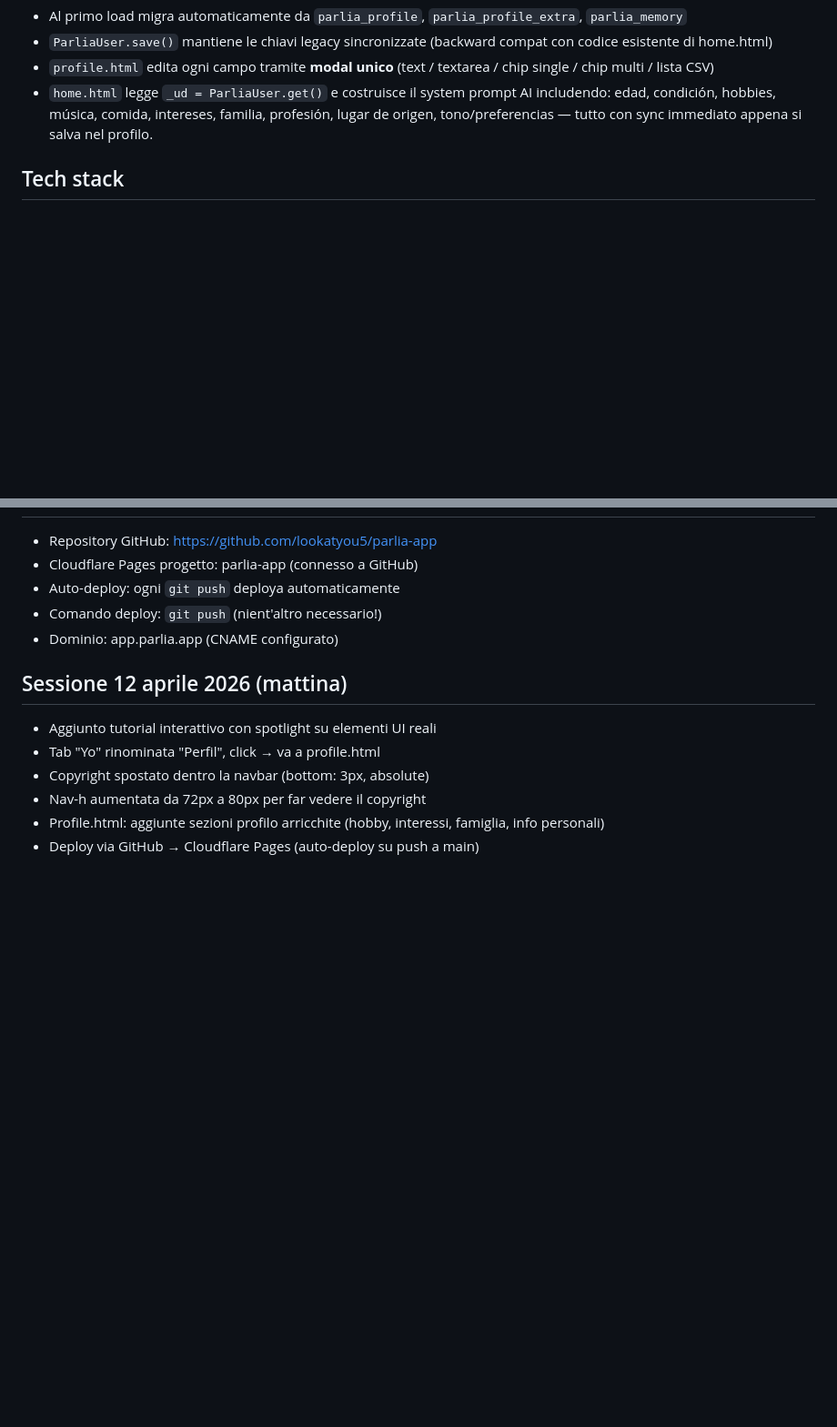
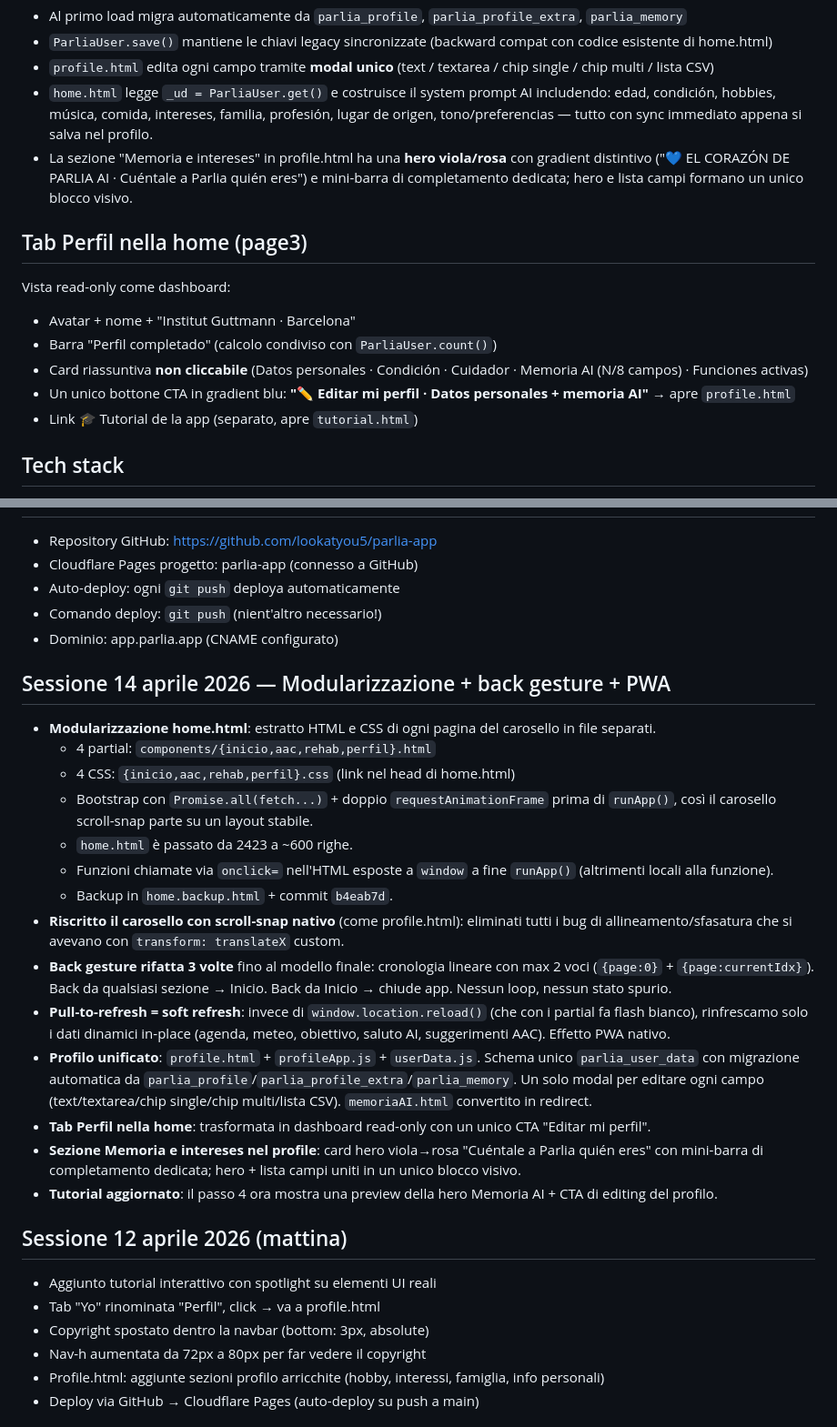
Before and after one commit to lookatyou5/parlia-app, a Markdown page: CONTEXT.md, 2 parts joined by grey strips. Shown at 91% size. GitHub-like rendering; blank space fills up the shorter version.

```diff
--- a/CONTEXT.md
+++ b/CONTEXT.md
@@ -36,6 +81,15 @@ Schema centralizzato in localStorage, gestito da `userData.js`:
 - `ParliaUser.save()` mantiene le chiavi legacy sincronizzate (backward compat con codice esistente di home.html)
 - `profile.html` edita ogni campo tramite **modal unico** (text / textarea / chip single / chip multi / lista CSV)
 - `home.html` legge `_ud = ParliaUser.get()` e costruisce il system prompt AI includendo: edad, condición, hobbies, música, comida, intereses, familia, profesión, lugar de origen, tono/preferencias — tutto con sync immediato appena si salva nel profilo.
+- La sezione "Memoria e intereses" in profile.html ha una **hero viola/rosa** con gradient distintivo ("💙 EL CORAZÓN DE PARLIA AI · Cuéntale a Parlia quién eres") e mini-barra di completamento dedicata; hero e lista campi formano un unico blocco visivo.
+
+## Tab Perfil nella home (page3)
+Vista read-only come dashboard:
+- Avatar + nome + "Institut Guttmann · Barcelona"
+- Barra "Perfil completado" (calcolo condiviso con `ParliaUser.count()`)
+- Card riassuntiva **non cliccabile** (Datos personales · Condición · Cuidador · Memoria AI (N/8 campos) · Funciones activas)
+- Un unico bottone CTA in gradient blu: **"✏️ Editar mi perfil · Datos personales + memoria AI"** → apre `profile.html`
+- Link 🎓 Tutorial de la app (separato, apre `tutorial.html`)
 
 ## Tech stack
 - HTML/CSS/JS puro, niente framework
@@ -103,6 +157,22 @@ Schema centralizzato in localStorage, gestito da `userData.js`:
 - Comando deploy: `git push` (nient'altro necessario!)
 - Dominio: app.parlia.app (CNAME configurato)
 
+## Sessione 14 aprile 2026 — Modularizzazione + back gesture + PWA
+- **Modularizzazione home.html**: estratto HTML e CSS di ogni pagina del carosello in file separati.
+  - 4 partial: `components/{inicio,aac,rehab,perfil}.html`
+  - 4 CSS: `{inicio,aac,rehab,perfil}.css` (link nel head di home.html)
+  - Bootstrap con `Promise.all(fetch...)` + doppio `requestAnimationFrame` prima di `runApp()`, così il carosello scroll-snap parte su un layout stabile.
+  - `home.html` è passato da 2423 a ~600 righe.
+  - Funzioni chiamate via `onclick=` nell'HTML esposte a `window` a fine `runApp()` (altrimenti locali alla funzione).
+  - Backup in `home.backup.html` + commit `b4eab7d`.
+- **Riscritto il carosello con scroll-snap nativo** (come profile.html): eliminati tutti i bug di allineamento/sfasatura che si avevano con `transform: translateX` custom.
+- **Back gesture rifatta 3 volte** fino al modello finale: cronologia lineare con max 2 voci (`{page:0}` + `{page:currentIdx}`). Back da qualsiasi sezione → Inicio. Back da Inicio → chiude app. Nessun loop, nessun stato spurio.
+- **Pull-to-refresh = soft refresh**: invece di `window.location.reload()` (che con i partial fa flash bianco), rinfrescamo solo i dati dinamici in-place (agenda, meteo, obiettivo, saluto AI, suggerimenti AAC). Effetto PWA nativo.
+- **Profilo unificato**: `profile.html` + `profileApp.js` + `userData.js`. Schema unico `parlia_user_data` con migrazione automatica da `parlia_profile`/`parlia_profile_extra`/`parlia_memory`. Un solo modal per editare ogni campo (text/textarea/chip single/chip multi/lista CSV). `memoriaAI.html` convertito in redirect.
+- **Tab Perfil nella home**: trasformata in dashboard read-only con un unico CTA "Editar mi perfil".
+- **Sezione Memoria e intereses nel profile**: card hero viola→rosa "Cuéntale a Parlia quién eres" con mini-barra di completamento dedicata; hero + lista campi uniti in un unico blocco visivo.
+- **Tutorial aggiornato**: il passo 4 ora mostra una preview della hero Memoria AI + CTA di editing del profilo.
+
 ## Sessione 12 aprile 2026 (mattina)
 - Aggiunto tutorial interattivo con spotlight su elementi UI reali
 - Tab "Yo" rinominata "Perfil", click → va a profile.html
```
Also changed, not shown: other parts of CONTEXT.md (+47 -2 lines).
